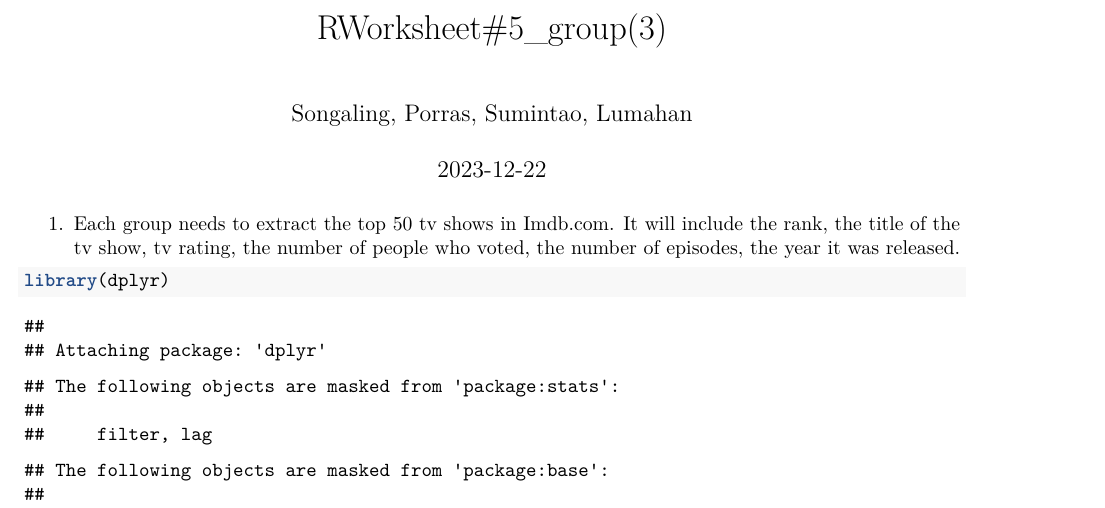
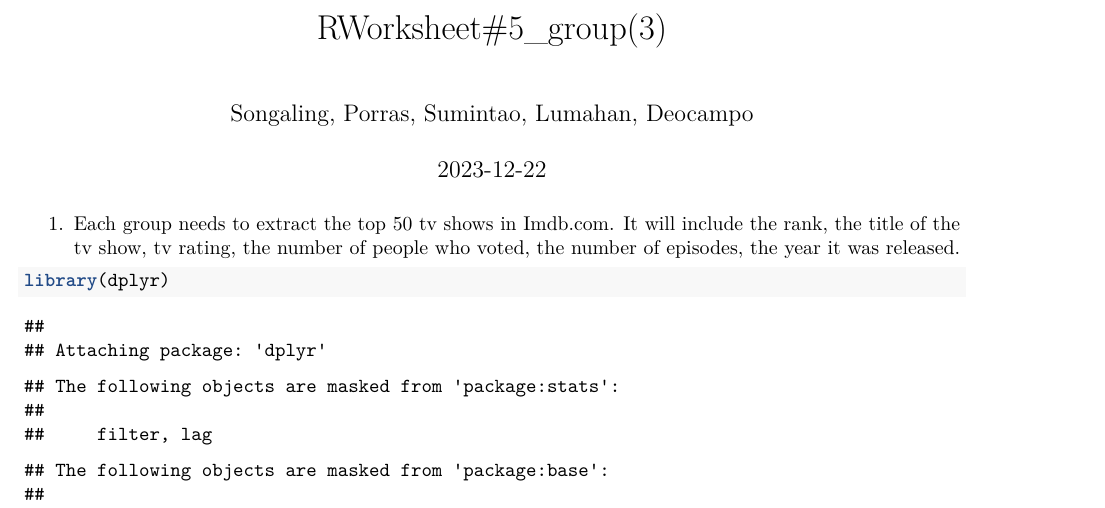
Before and after one commit to AgentFlash10/R-Analytics, an R Markdown document (Worksheet#5/RWorksheet#5_group(3).Rmd): part of page 1 of 7, cut so that both start at the same text. Rendered offline with R 4.5, knitr and Pandoc, then LaTeX, with nearby package versions; some code elsewhere in the file could not run offline.

Commit message:
Final commit

```diff
--- a/Worksheet#5/RWorksheet#5_group(3).Rmd
+++ b/Worksheet#5/RWorksheet#5_group(3).Rmd
@@ -1,6 +1,6 @@
 ---
 title: "RWorksheet#5_group(3)"
-author: "Songaling, Porras, Sumintao, Lumahan"
+author: "Songaling, Porras, Sumintao, Lumahan, Deocampo"
 date: "2023-12-22"
 output: pdf_document
 ---
```
Also changed, not shown: Final Project/Final-Project--Group-3-.pdf (deleted), Worksheet#5/RWorksheet-5_group-3-.pdf.
